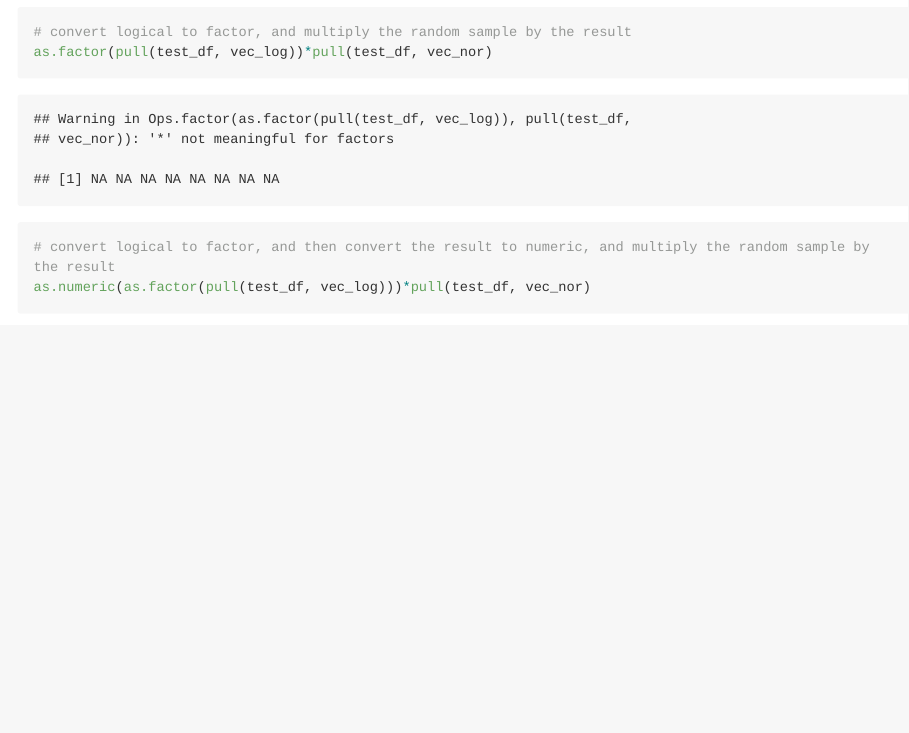
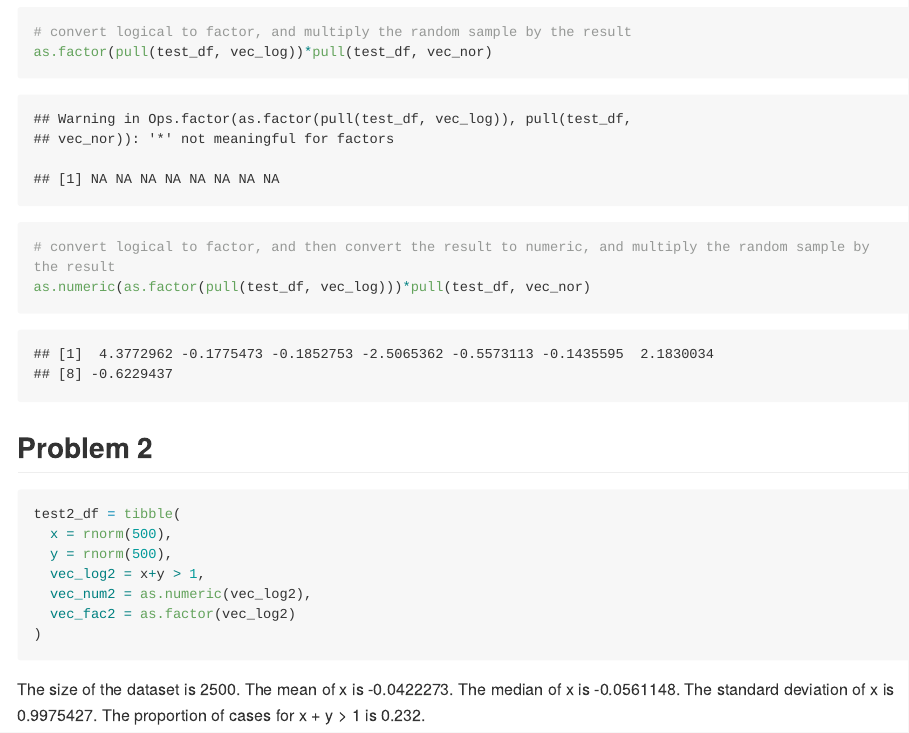
Before and after one commit to sl4659/p8105_hw1_sl4659, an R Markdown document (p8105_hw1_sl4659.Rmd): the page in a window 1100 px wide, from 1810 px down. Rendered offline with R 4.5, knitr and Pandoc, with nearby package versions; code that draws random numbers runs with fixed seeds of ours; long lines of code are wrapped.

Commit message:
problem 2 -- dataframe part

````diff
--- a/p8105_hw1_sl4659.Rmd
+++ b/p8105_hw1_sl4659.Rmd
@@ -49,3 +49,19 @@ as.factor(pull(test_df, vec_log))*pull(test_df, vec_nor)
 # convert logical to factor, and then convert the result to numeric, and multiply the random sample by the result
 as.numeric(as.factor(pull(test_df, vec_log)))*pull(test_df, vec_nor)
 ```
+## Problem 2
+
+```{r dataframe2}
+test2_df = tibble(
+  x = rnorm(500),
+  y = rnorm(500),
+  vec_log2 = x+y > 1,
+  vec_num2 = as.numeric(vec_log2),
+  vec_fac2 = as.factor(vec_log2)
+)
+```
+The size of the dataset is `r nrow(test2_df)*ncol(test2_df)`.
+The mean of x is `r mean(pull(test2_df, x))`.
+The median of x is `r median(pull(test2_df, x))`.
+The standard deviation of x is `r sd(pull(test2_df,x))`.
+The proportion of cases for x + y > 1 is `r sum(pull(test2_df,vec_log2), na.rm = TRUE)/500`.
````
Also changed, not shown: p8105_hw1_sl4659.md, 1 other file.
